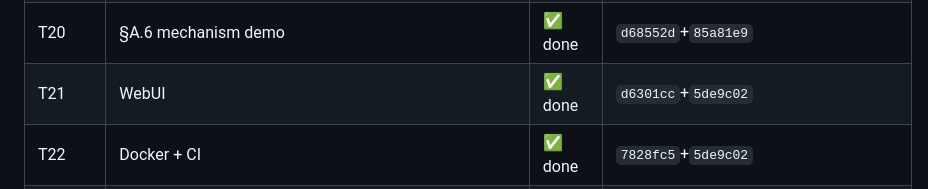
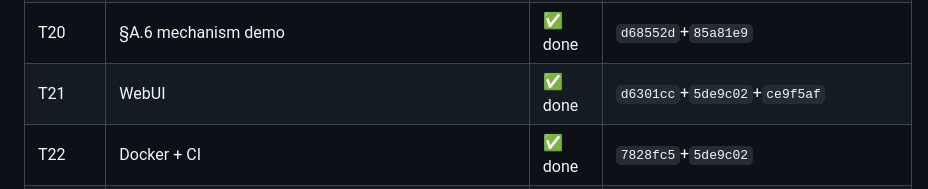
Before and after one commit to MaxizYB/ai4se-coding-agent, a Markdown page: PLAN.md, the part around the change. GitHub-like rendering.

Commit message:
docs: record WebUI polish verification

```diff
--- a/PLAN.md
+++ b/PLAN.md
@@ -25,7 +25,7 @@
 | T18 | ZhipuLLMClient | ✅ done | `6a0f6bc` |
 | T19 | CLI | ✅ done | `13db363`+`5c6bc68` |
 | T20 | §A.6 mechanism demo | ✅ done | `d68552d`+`85a81e9` |
-| T21 | WebUI | ✅ done | `d6301cc`+`5de9c02` |
+| T21 | WebUI | ✅ done | `d6301cc`+`5de9c02`+`ce9f5af` |
 | T22 | Docker + CI | ✅ done | `7828fc5`+`5de9c02` |
 | Chat-T1..T6 | Conversational CLI (split_prose/presenter/build_chat/ChatRunner/cli/docs) | ✅ done | `7b0aed2`..`b3cfd32` |
 | Gov-G1..G5 | Governance deep-dim (Sandbox/Diff/TaskReport/Docker) | ✅ done | `bed37f3`..`e03b134` |
```
Also changed, not shown: AGENT_LOG.md (+1 -0 lines).
